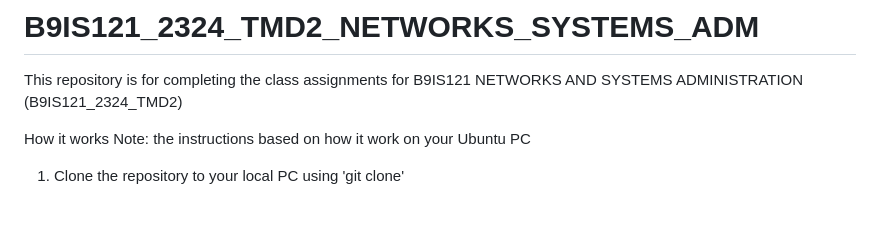
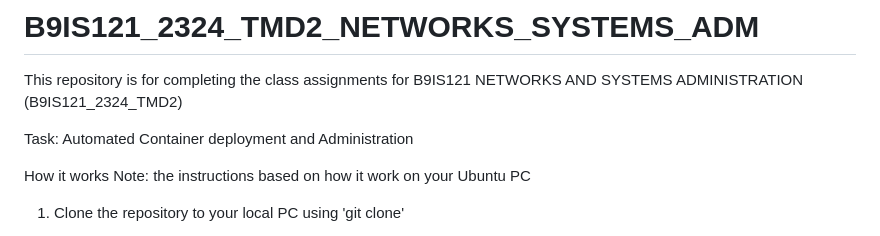
Before and after one commit to nishshanka123/20024471_B9IS121_2324_TMD2_NETWORKS_SYSTEMS_ADM, a Markdown page: README.md, the part around the change. Drawn GitHub-style; blank space fills up the shorter version.

Commit message:
readme text updated

```diff
--- a/README.md
+++ b/README.md
@@ -1,5 +1,8 @@
 # B9IS121_2324_TMD2_NETWORKS_SYSTEMS_ADM
 This repository is for completing the class assignments for B9IS121 NETWORKS AND SYSTEMS ADMINISTRATION (B9IS121_2324_TMD2)
+
+Task:
+Automated Container deployment and Administration
 
 How it works
 Note: the instructions based on how it work on your Ubuntu PC
```
